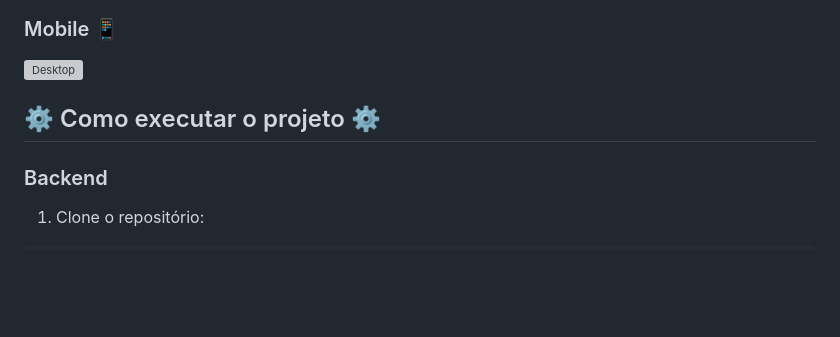
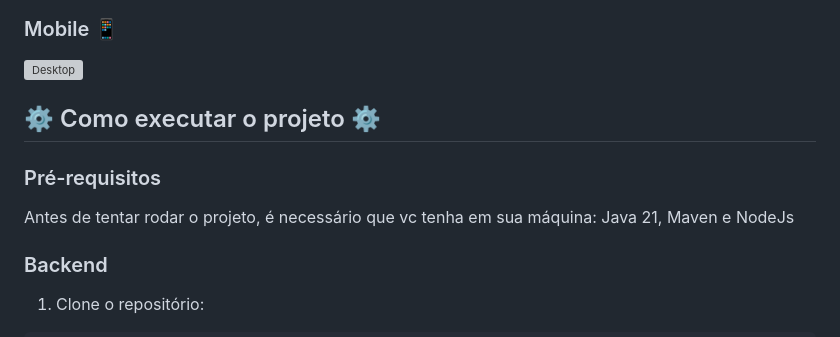
Before and after one commit to LucasFrancoBN/ramengo, a Markdown page: README.md, the part around the change. Rendered like a GitHub page; blank space fills up the shorter version; grey boxes are pictures that could not be loaded.

```diff
--- a/README.md
+++ b/README.md
@@ -119,6 +119,9 @@ frontend/
 
 <h2 id="exec">⚙️ Como executar o projeto ⚙️</h2>
 
+### Pré-requisitos
+Antes de tentar rodar o projeto, é necessário que vc tenha em sua máquina: Java 21, Maven e NodeJs
+
 ### Backend
 
 1. Clone o repositório:
```
